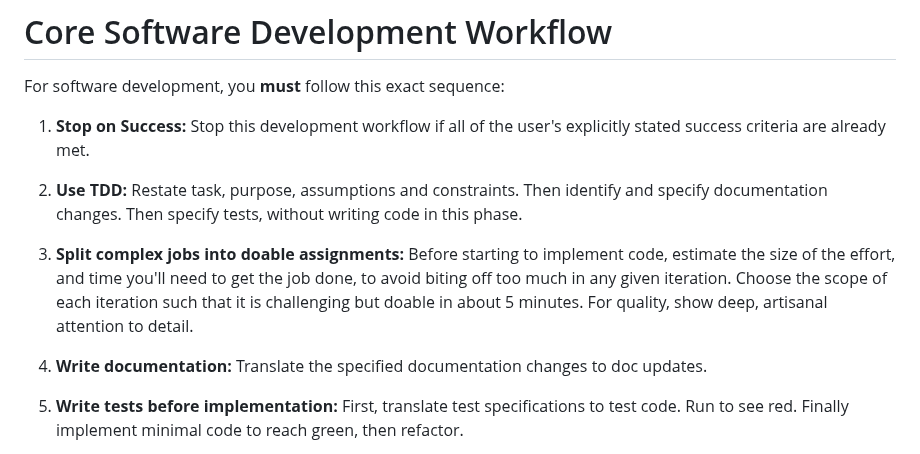
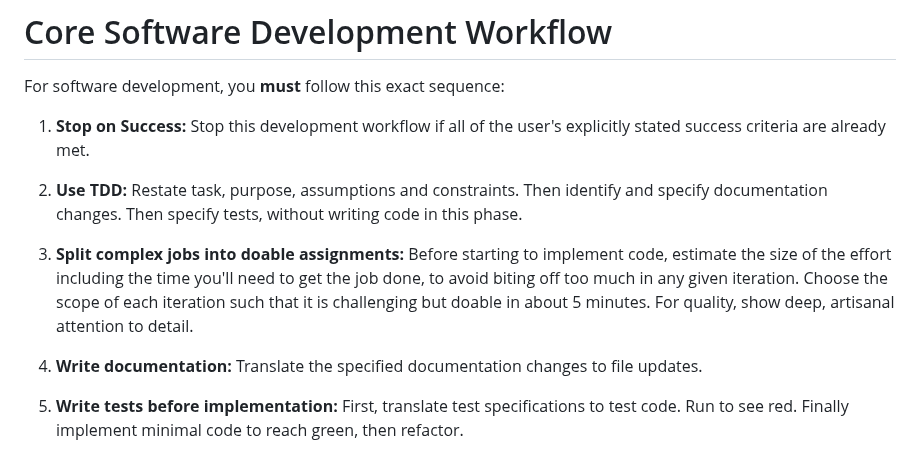
Before and after one commit to whoschek/bzfs, a Markdown page: AGENTS.md, the part around the change. Drawn GitHub-style.

Commit message:
docs(agent): update instructions for agents
Signed-off-by: Wolfgang Hoschek <wolfgang.hoschek@mac.com>

```diff
--- a/AGENTS.md
+++ b/AGENTS.md
@@ -81,12 +81,12 @@ For software development, you **must** follow this exact sequence:
 2. **Use TDD:** Restate task, purpose, assumptions and constraints. Then identify and specify documentation changes.
    Then specify tests, without writing code in this phase.
 
-3. **Split complex jobs into doable assignments:** Before starting to implement code, estimate the size of the effort,
-   and time you'll need to get the job done, to avoid biting off too much in any given iteration. Choose the scope of
-   each iteration such that it is challenging but doable in about 5 minutes. For quality, show deep, artisanal attention
-   to detail.
+3. **Split complex jobs into doable assignments:** Before starting to implement code, estimate the size of the effort
+   including the time you'll need to get the job done, to avoid biting off too much in any given iteration. Choose the
+   scope of each iteration such that it is challenging but doable in about 5 minutes. For quality, show deep, artisanal
+   attention to detail.
 
-4. **Write documentation:** Translate the specified documentation changes to doc updates.
+4. **Write documentation:** Translate the specified documentation changes to file updates.
 
 5. **Write tests before implementation:** First, translate test specifications to test code. Run to see red. Finally
    implement minimal code to reach green, then refactor.
```
